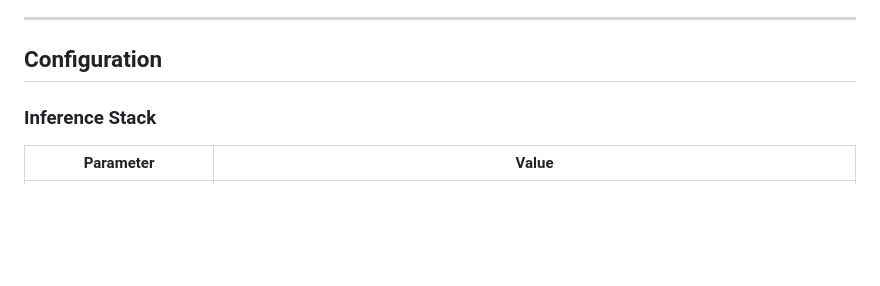
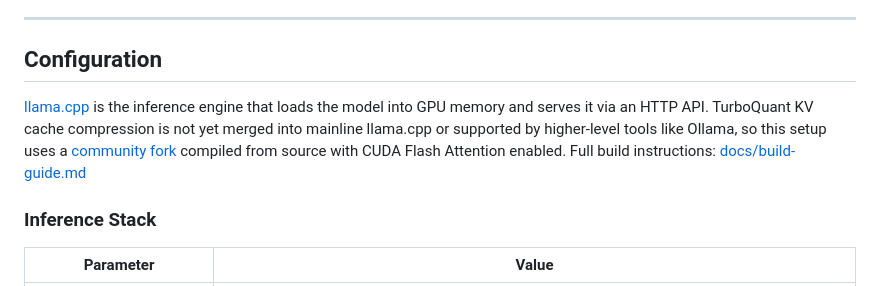
Before and after one commit to conorseabrook/gemma4-turboquant-bench, a Markdown page: README.md, the part around the change. Rendered like a GitHub page; blank space fills up the shorter version.

Commit message:
docs: add context for why llama.cpp fork is needed

```diff
--- a/README.md
+++ b/README.md
@@ -7,6 +7,8 @@ Google's [Gemma 4 26B-A4B](https://blog.google/innovation-and-ai/technology/deve
 ---
 
 ## Configuration
+
+[llama.cpp](https://github.com/ggml-org/llama.cpp) is the inference engine that loads the model into GPU memory and serves it via an HTTP API. TurboQuant KV cache compression is not yet merged into mainline llama.cpp or supported by higher-level tools like Ollama, so this setup uses a [community fork](https://github.com/TheTom/llama-cpp-turboquant) compiled from source with CUDA Flash Attention enabled. Full build instructions: [docs/build-guide.md](docs/build-guide.md)
 
 ### Inference Stack
 
```
